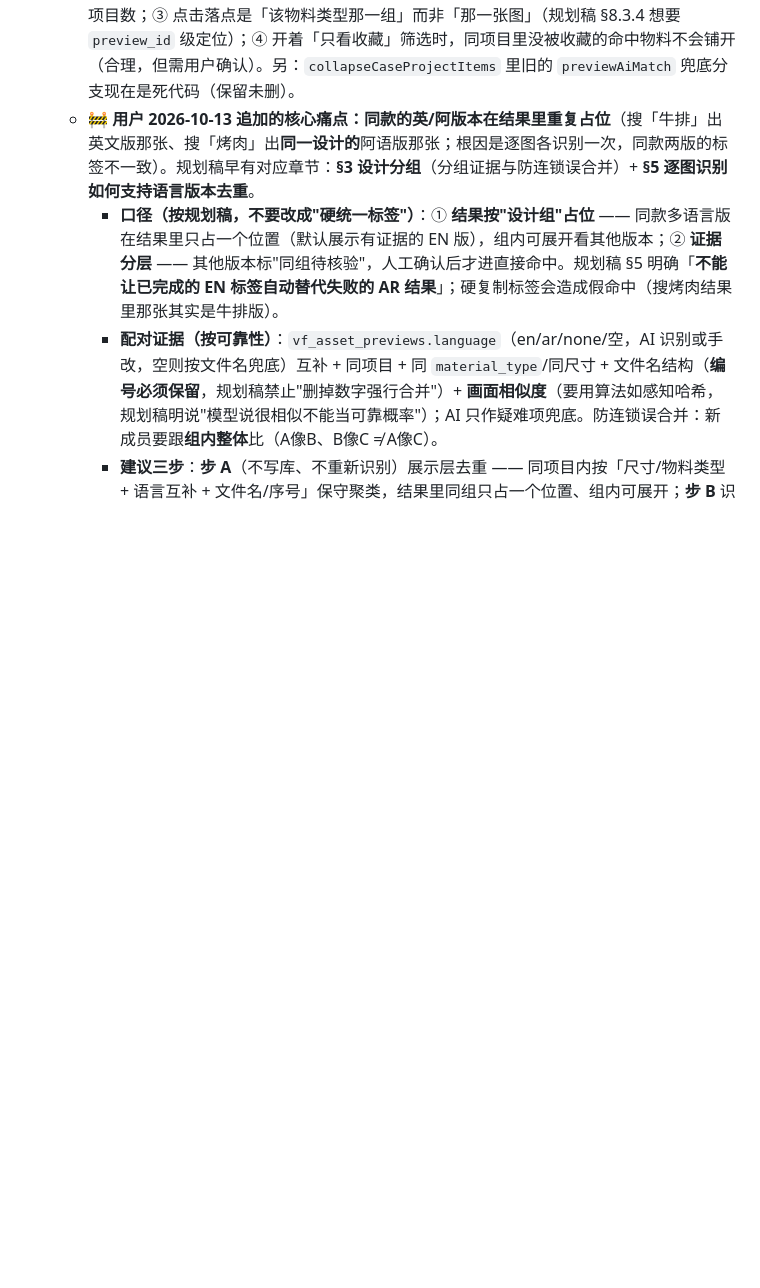
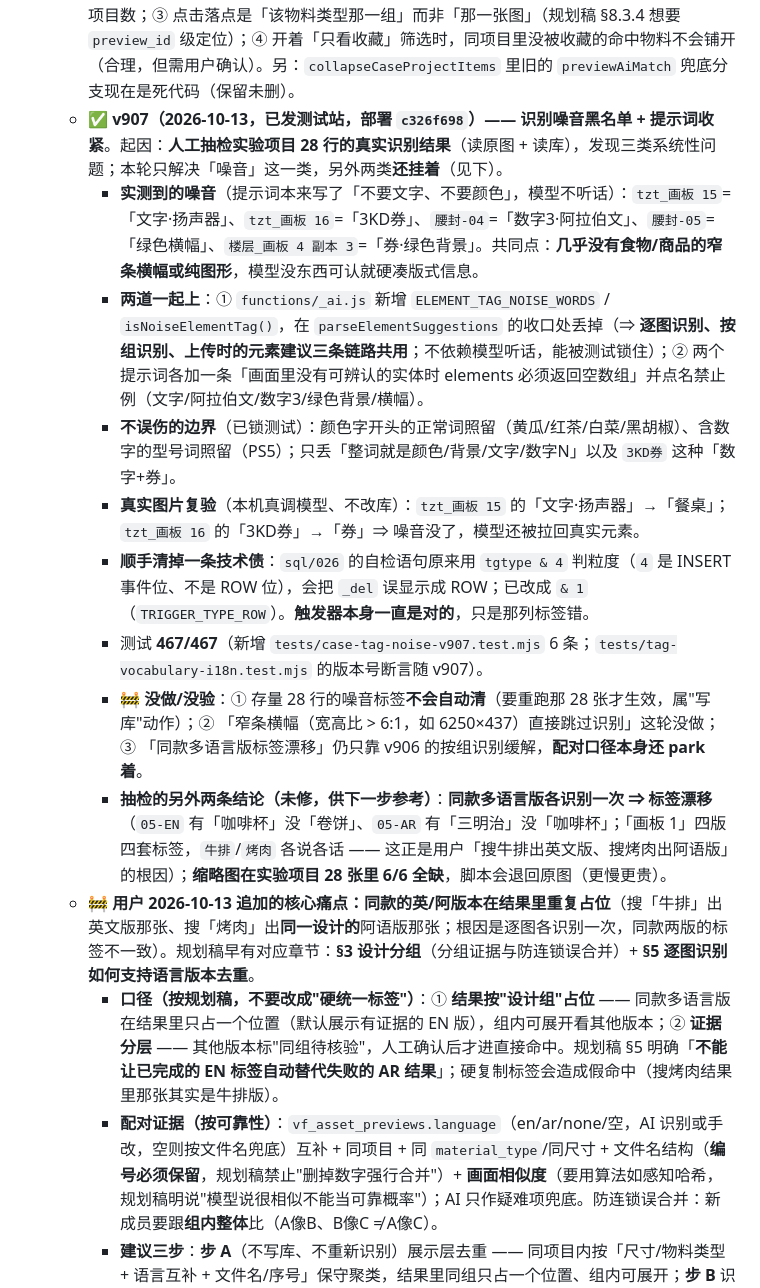
Before and after one commit to h18333531920-cmyk/visual-factory, a Markdown page: HANDOVER.md, the part around one of its changes. GitHub-like rendering; blank space fills up the shorter version.

```diff
--- a/HANDOVER.md
+++ b/HANDOVER.md
@@ -538,6 +538,15 @@ git status --short && git log --oneline -3 && git rev-parse --abbrev-ref HEAD
     - 未做：组识别**还没接进「一键识别」之外的地方**；展示端的组**不可展开**（规划稿 §3 的"组内可展开看其他版本"、步 C 的人工纠错/抽检都没做）；`languageGroupSize` 只用在角标文案，没有做"直接命中 M 张 / 可用语言 / 剩余数量分页"那一套。
     - 测试 **445/445**：新增 `tests/case-preview-ai-groups-v906.test.mjs`（25 条：解析 / 端点源码 / 配对 vm / 铺开 vm / 流程源码）与 `tests/case-preview-ai-group-run-v906.test.mjs`（5 条：把真实 `startCasePreviewAiRun` 切进 vm 用假 fetch 跑，验"一组一次多图请求 + 组内每张都写同一套标签 + 一组失败则组内各成员都记失败 + `sameDesign=false` 只提示 + `onlyIds` 不配对"，外加服务端 `save` 不覆盖 `manual_tags`/`excluded_tags` 的实测）；`tests/library-case-expand-v904.test.mjs` 只补了 `caseMaterialLanguage` 桩（新依赖，行为不变）。
   - **步 1b 明确没做的四个小口子（下轮候选，别当 bug）**：① 卡片角标仍写「整个项目 N 个物料」，没有规划稿 §8.2 要求的「直接命中 M 张 / 可用语言 / 剩余数量分页」；② 结果计数（`state.libraryItems.length`）在搜索时数的是**卡片张数**（含铺开的多张），无关键词时是项目数；③ 点击落点是「该物料类型那一组」而非「那一张图」（规划稿 §8.3.4 想要 `preview_id` 级定位）；④ 开着「只看收藏」筛选时，同项目里没被收藏的命中物料不会铺开（合理，但需用户确认）。另：`collapseCaseProjectItems` 里旧的 `previewAiMatch` 兜底分支现在是死代码（保留未删）。
+  - **✅ v907（2026-10-13，已发测试站，部署 `c326f698`）—— 识别噪音黑名单 + 提示词收紧**。起因：**人工抽检实验项目 28 行的真实识别结果**（读原图 + 读库），发现三类系统性问题；本轮只解决「噪音」这一类，另外两类**还挂着**（见下）。
+    - **实测到的噪音**（提示词本来写了「不要文字、不要颜色」，模型不听话）：`tzt_画板 15`=「文字·扬声器」、`tzt_画板 16`=「3KD券」、`腰封-04`=「数字3·阿拉伯文」、`腰封-05`=「绿色横幅」、`楼层_画板 4 副本 3`=「券·绿色背景」。共同点：**几乎没有食物/商品的窄条横幅或纯图形**，模型没东西可认就硬凑版式信息。
+    - **两道一起上**：① `functions/_ai.js` 新增 `ELEMENT_TAG_NOISE_WORDS` / `isNoiseElementTag()`，在 `parseElementSuggestions` 的收口处丢掉（⇒ **逐图识别、按组识别、上传时的元素建议三条链路共用**；不依赖模型听话，能被测试锁住）；② 两个提示词各加一条「画面里没有可辨认的实体时 elements 必须返回空数组」并点名禁止例（文字/阿拉伯文/数字3/绿色背景/横幅）。
+    - **不误伤的边界**（已锁测试）：颜色字开头的正常词照留（黄瓜/红茶/白菜/黑胡椒）、含数字的型号词照留（PS5）；只丢「整词就是颜色/背景/文字/数字N」以及 `3KD券` 这种「数字+券」。
+    - **真实图片复验**（本机真调模型、不改库）：`tzt_画板 15` 的「文字·扬声器」→「餐桌」；`tzt_画板 16` 的「3KD券」→「券」⇒ 噪音没了，模型还被拉回真实元素。
+    - **顺手清掉一条技术债**：`sql/026` 的自检语句原来用 `tgtype & 4` 判粒度（`4` 是 INSERT 事件位、不是 ROW 位），会把 `_del` 误显示成 ROW；已改成 `& 1`（`TRIGGER_TYPE_ROW`）。**触发器本身一直是对的**，只是那列标签错。
+    - 测试 **467/467**（新增 `tests/case-tag-noise-v907.test.mjs` 6 条；`tests/tag-vocabulary-i18n.test.mjs` 的版本号断言随 v907）。
+    - 🚧 **没做/没验**：① 存量 28 行的噪音标签**不会自动清**（要重跑那 28 张才生效，属"写库"动作）；② 「窄条横幅（宽高比 > 6:1，如 6250×437）直接跳过识别」这轮没做；③ 「同款多语言版标签漂移」仍只靠 v906 的按组识别缓解，**配对口径本身还 park 着**。
+    - **抽检的另外两条结论（未修，供下一步参考）**：**同款多语言版各识别一次 ⇒ 标签漂移**（`05-EN` 有「咖啡杯」没「卷饼」、`05-AR` 有「三明治」没「咖啡杯」；「画板 1」四版四套标签，`牛排`/`烤肉` 各说各话 —— 这正是用户「搜牛排出英文版、搜烤肉出阿语版」的根因）；**缩略图在实验项目 28 张里 6/6 全缺**，脚本会退回原图（更慢更贵）。
   - **🚧 用户 2026-10-13 追加的核心痛点：同款的英/阿版本在结果里重复占位**（搜「牛排」出英文版那张、搜「烤肉」出**同一设计的**阿语版那张；根因是逐图各识别一次，同款两版的标签不一致）。规划稿早有对应章节：**§3 设计分组**（分组证据与防连锁误合并）+ **§5 逐图识别如何支持语言版本去重**。
     - **口径（按规划稿，不要改成"硬统一标签"）**：① **结果按"设计组"占位** —— 同款多语言版在结果里只占一个位置（默认展示有证据的 EN 版），组内可展开看其他版本；② **证据分层** —— 其他版本标"同组待核验"，人工确认后才进直接命中。规划稿 §5 明确「**不能让已完成的 EN 标签自动替代失败的 AR 结果**」；硬复制标签会造成假命中（搜烤肉结果里那张其实是牛排版）。
     - **配对证据（按可靠性）**：`vf_asset_previews.language`（en/ar/none/空，AI 识别或手改，空则按文件名兜底）互补 + 同项目 + 同 `material_type`/同尺寸 + 文件名结构（**编号必须保留**，规划稿禁止"删掉数字强行合并"）+ **画面相似度**（要用算法如感知哈希，规划稿明说"模型说很相似不能当可靠概率"）；AI 只作疑难项兜底。防连锁误合并：新成员要跟**组内整体**比（A像B、B像C ≠ A像C）。
```
Also changed, not shown: other parts of HANDOVER.md (+4 -4 lines).
